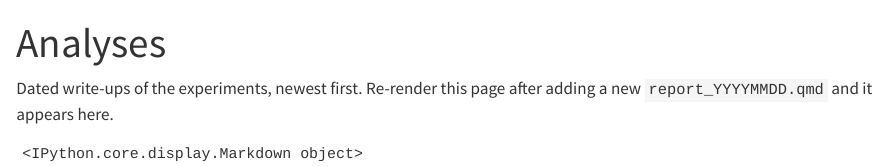
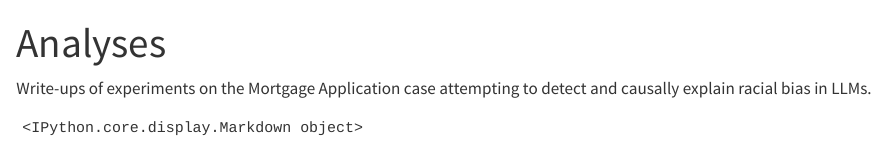
Before and after one commit to mikevatd3/MortgageApplication, a Quarto document (docs/index.qmd): the page in a window 1100 px wide, from its top. Rendered offline with R 4.5, knitr and Pandoc in place of Quarto, with nearby package versions.

````diff
--- a/docs/index.qmd
+++ b/docs/index.qmd
@@ -7,8 +7,8 @@
 jupyter: python3
 ---
 
-Dated write-ups of the experiments, newest first. Re-render this page after
-adding a new `report_YYYYMMDD.qmd` and it appears here.
+Write-ups of experiments on the Mortgage Application case attempting to detect
+and causally explain racial bias in LLMs.
 
 ```{python}
 #| label: listing
````
Also changed, not shown: 3 other files.
